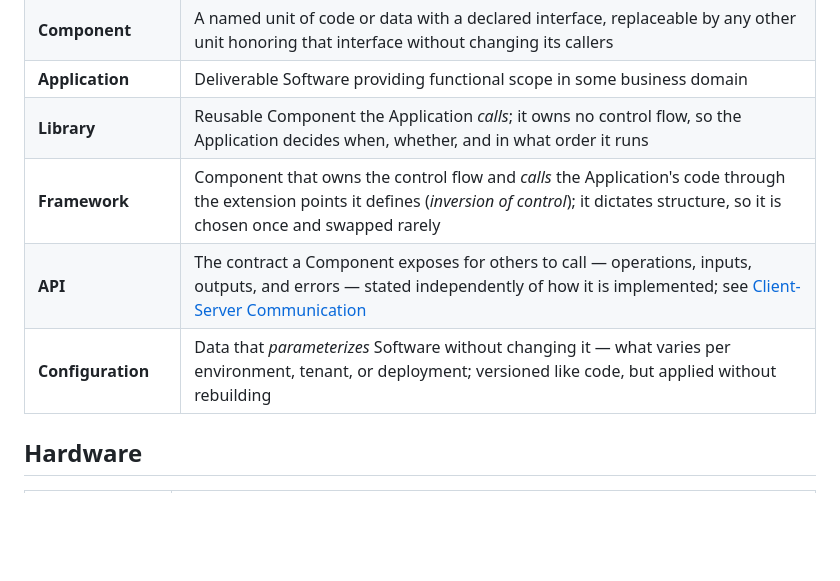
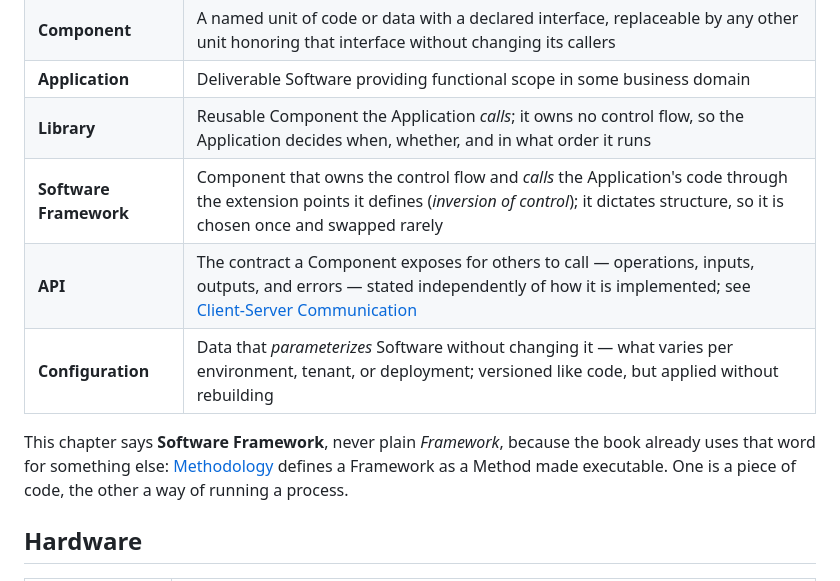
Before and after one commit to arrmagazin/engx, a Markdown page: docs/03-system-design/00-system-design.md, the part around the change. GitHub-like rendering; blank space fills up the shorter version.

Commit message:
docs: disambiguate the two senses of Framework
The book used one word for two unrelated things: a Method made executable
(01-methodology) and a component that owns the control flow (03-system-design).
Rename the second to Software Framework and cross-reference each sense from the
other, so a reader who meets one learns the other exists.

Library keeps its name — nothing else in the book competes for it.

```diff
--- a/docs/03-system-design/00-system-design.md
+++ b/docs/03-system-design/00-system-design.md
@@ -40,9 +40,11 @@ flowchart LR
 | **Component** | A named unit of code or data with a declared interface, replaceable by any other unit honoring that interface without changing its callers |
 | **Application** | Deliverable Software providing functional scope in some business domain |
 | **Library** | Reusable Component the Application *calls*; it owns no control flow, so the Application decides when, whether, and in what order it runs |
-| **Framework** | Component that owns the control flow and *calls* the Application's code through the extension points it defines (*inversion of control*); it dictates structure, so it is chosen once and swapped rarely |
+| **Software Framework** | Component that owns the control flow and *calls* the Application's code through the extension points it defines (*inversion of control*); it dictates structure, so it is chosen once and swapped rarely |
 | **API** | The contract a Component exposes for others to call — operations, inputs, outputs, and errors — stated independently of how it is implemented; see [Client-Server Communication](../06-frontend/03-client-server-communication.md) |
 | **Configuration** | Data that *parameterizes* Software without changing it — what varies per environment, tenant, or deployment; versioned like code, but applied without rebuilding |
+
+This chapter says **Software Framework**, never plain *Framework*, because the book already uses that word for something else: [Methodology](../01-methodology/00-methodology.md#core-concepts) defines a Framework as a Method made executable. One is a piece of code, the other a way of running a process.
 
 ## Hardware
 
```
Also changed, not shown: docs/01-methodology/00-methodology.md (+2 -0 lines).
